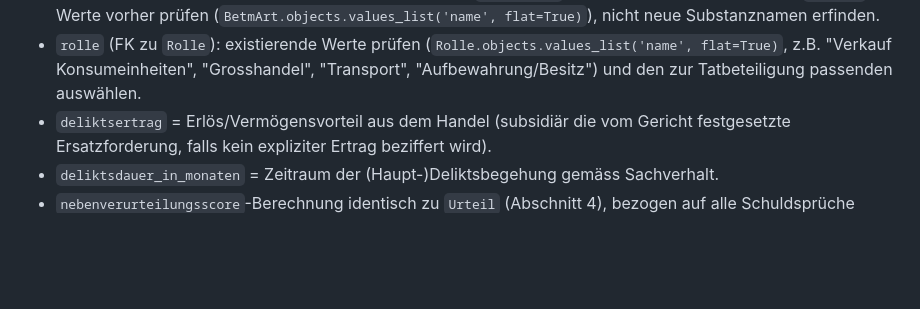
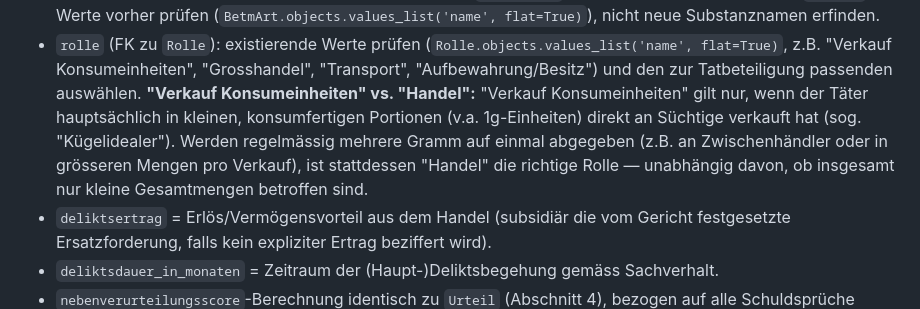
Before and after one commit to lamerentertainment/ki-strafzumessung, a Markdown page: CLAUDE.md, the part around the change. Rendered like a GitHub page; blank space fills up the shorter version.

Commit message:
ergänzungen in den Urteil Datenbank erfassungsskills für LLMs

```diff
--- a/CLAUDE.md
+++ b/CLAUDE.md
@@ -215,6 +215,12 @@ Vorinstanz-Logik (Abschnitt 3). Vor dem Insert immer `fall_nr` auf Duplikate pr
 - `rolle` (FK zu `Rolle`): existierende Werte prüfen (`Rolle.objects.values_list('name',
   flat=True)`, z.B. "Verkauf Konsumeinheiten", "Grosshandel", "Transport",
   "Aufbewahrung/Besitz") und den zur Tatbeteiligung passenden auswählen.
+  **"Verkauf Konsumeinheiten" vs. "Handel":** "Verkauf Konsumeinheiten" gilt nur, wenn der
+  Täter hauptsächlich in kleinen, konsumfertigen Portionen (v.a. 1g-Einheiten) direkt an
+  Süchtige verkauft hat (sog. "Kügelidealer"). Werden regelmässig mehrere Gramm auf einmal
+  abgegeben (z.B. an Zwischenhändler oder in grösseren Mengen pro Verkauf), ist stattdessen
+  "Handel" die richtige Rolle — unabhängig davon, ob insgesamt nur kleine Gesamtmengen
+  betroffen sind.
 - `deliktsertrag` = Erlös/Vermögensvorteil aus dem Handel (subsidiär die vom Gericht
   festgesetzte Ersatzforderung, falls kein expliziter Ertrag beziffert wird).
 - `deliktsdauer_in_monaten` = Zeitraum der (Haupt-)Deliktsbegehung gemäss Sachverhalt.
```
Also changed, not shown: 1 other file.
